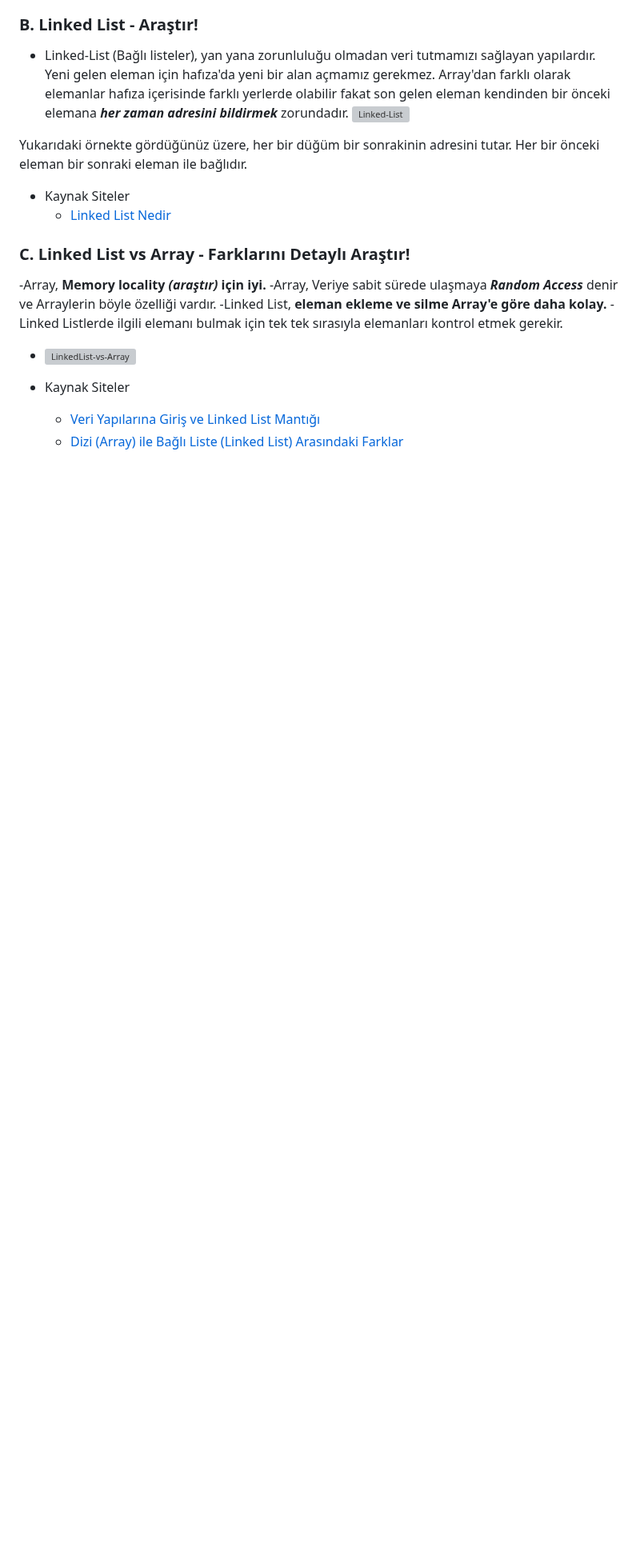
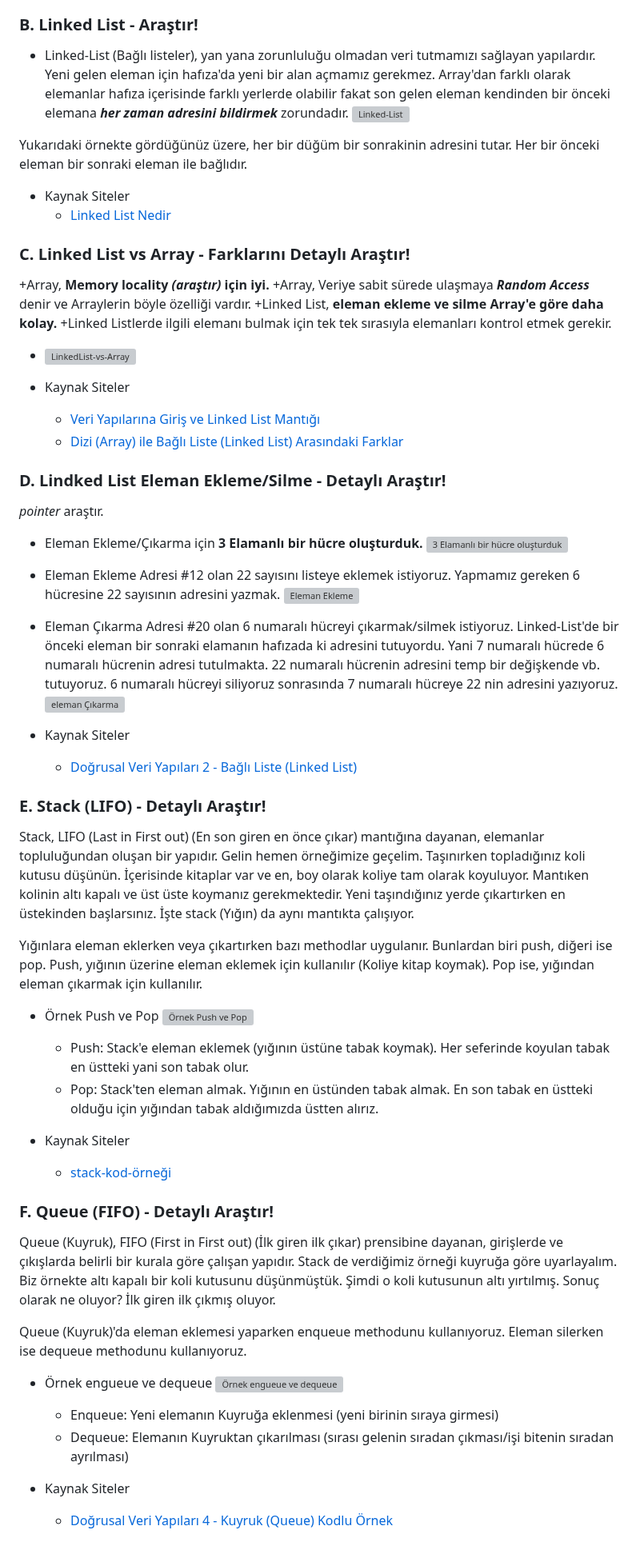
Before and after one commit to MyscherzoTR/Patika.dev-frontEnd-egitimi, a Markdown page: backEnd-egitimi/veri-yapilari-ve-algoritmalar/ders_notu.md, the part around one of its changes. Shown at 80% size. Drawn GitHub-style; blank space fills up the shorter version; grey boxes are pictures that could not be loaded.

```diff
--- a/backEnd-egitimi/veri-yapilari-ve-algoritmalar/ders_notu.md
+++ b/backEnd-egitimi/veri-yapilari-ve-algoritmalar/ders_notu.md
@@ -84,12 +84,55 @@ Yukarıdaki örnekte gördüğünüz üzere, her bir düğüm bir sonrakinin adr
     * [Linked List Nedir](http://cagataykiziltan.net/veri-yapilari-data-structures/1-linked-list-bagli-listeler/)
 
 ### C. Linked List vs Array - Farklarını Detaylı Araştır!
--Array, **Memory locality *(araştır)* için iyi.**
--Array, Veriye sabit sürede ulaşmaya ***Random Access*** denir ve Arraylerin böyle özelliği vardır.
--Linked List, **eleman ekleme ve silme Array'e göre daha kolay.**
--Linked Listlerde ilgili elemanı bulmak için tek tek sırasıyla elemanları kontrol etmek gerekir.
++Array, **Memory locality *(araştır)* için iyi.**
++Array, Veriye sabit sürede ulaşmaya ***Random Access*** denir ve Arraylerin böyle özelliği vardır.
++Linked List, **eleman ekleme ve silme Array'e göre daha kolay.**
++Linked Listlerde ilgili elemanı bulmak için tek tek sırasıyla elemanları kontrol etmek gerekir.
 - ![LinkedList-vs-Array](https://raw.githubusercontent.com/Kodluyoruz/taskforce/main/veri-yapilari-algoritmalar/linked-list-array/figures/array-vs-linkedlist-diff.png)
 
 - Kaynak Siteler
     * [Veri Yapılarına Giriş ve Linked List Mantığı](https://ceyhuncozvelioglu.medium.com/kendime-notlar-1-veri-yap%C4%B1lar%C4%B1na-giri%C5%9F-ve-linkedlist-mant%C4%B1%C4%9F%C4%B1-5944bcbb8165)
     * [Dizi (Array) ile Bağlı Liste (Linked List) Arasındaki Farklar](https://www.ysancar.com/veri-yapilari/dizi-ile-bagli-liste-arasindaki-farklar/)
+
+### D. Lindked List Eleman Ekleme/Silme - Detaylı Araştır!
+*pointer* araştır.
+
+- Eleman Ekleme/Çıkarma için **3 Elamanlı bir hücre oluşturduk.**
+![3 Elamanlı bir hücre oluşturduk](https://raw.githubusercontent.com/Kodluyoruz/taskforce/main/veri-yapilari-algoritmalar/linked-list-add-delete/figures/ilk-ad%C4%B1m.png)
+- Eleman Ekleme
+Adresi #12 olan 22 sayısını listeye eklemek istiyoruz. Yapmamız gereken 6 hücresine 22 sayısının adresini yazmak.
+![Eleman Ekleme](https://raw.githubusercontent.com/Kodluyoruz/taskforce/main/veri-yapilari-algoritmalar/linked-list-add-delete/figures/eleman-ekleme.png)
+- Eleman Çıkarma
+Adresi #20 olan 6 numaralı hücreyi çıkarmak/silmek istiyoruz. Linked-List'de bir önceki eleman bir sonraki elamanın hafızada ki adresini tutuyordu. Yani 7 numaralı hücrede 6 numaralı hücrenin adresi tutulmakta.
+22 numaralı hücrenin adresini temp bir değişkende vb. tutuyoruz. 6 numaralı hücreyi siliyoruz sonrasında 7 numaralı hücreye 22 nin adresini yazıyoruz.
+![eleman Çıkarma](https://raw.githubusercontent.com/Kodluyoruz/taskforce/main/veri-yapilari-algoritmalar/linked-list-add-delete/figures/eleman-%C3%A7%C4%B1karma.png)
+
+- Kaynak Siteler
+    * [Doğrusal Veri Yapıları 2 - Bağlı Liste (Linked List)](https://medium.com/@tolgahan.cepel/do%C4%9Frusal-veri-yap%C4%B1lar%C4%B1-2-ba%C4%9Fl%C4%B1-liste-linked-list-8e5d3d84c41f)
+
+### E. Stack (LIFO) - Detaylı Araştır!
+Stack, LIFO (Last in First out) (En son giren en önce çıkar) mantığına dayanan, elemanlar topluluğundan oluşan bir yapıdır. Gelin hemen örneğimize geçelim. Taşınırken topladığınız koli kutusu düşünün. İçerisinde kitaplar var ve en, boy olarak koliye tam olarak koyuluyor. Mantıken kolinin altı kapalı ve üst üste koymanız gerekmektedir. Yeni taşındığınız yerde çıkartırken en üstekinden başlarsınız. İşte stack (Yığın) da aynı mantıkta çalışıyor.
+
+Yığınlara eleman eklerken veya çıkartırken bazı methodlar uygulanır. Bunlardan biri push, diğeri ise pop. Push, yığının üzerine eleman eklemek için kullanılır (Koliye kitap koymak). Pop ise, yığından eleman çıkarmak için kullanılır.
+
+- Örnek Push ve Pop
+![Örnek Push ve Pop](https://raw.githubusercontent.com/Kodluyoruz/taskforce/main/veri-yapilari-algoritmalar/stack/figures/stack.png)
+
+    * Push: Stack'e eleman eklemek (yığının üstüne tabak koymak). Her seferinde koyulan tabak en üstteki yani son tabak olur.
+    * Pop: Stack'ten eleman almak. Yığının en üstünden tabak almak. En son tabak en üstteki olduğu için yığından tabak aldığımızda üstten alırız.
+
+- Kaynak Siteler
+    * [stack-kod-örneği](https://www.baskent.edu.tr/~tkaracay/etudio/ders/prg/dataStructures/Collections/ClassStack.pdf)
+
+### F. Queue (FIFO) - Detaylı Araştır!
+Queue (Kuyruk), FIFO (First in First out) (İlk giren ilk çıkar) prensibine dayanan, girişlerde ve çıkışlarda belirli bir kurala göre çalışan yapıdır. Stack de verdiğimiz örneği kuyruğa göre uyarlayalım. Biz örnekte altı kapalı bir koli kutusunu düşünmüştük. Şimdi o koli kutusunun altı yırtılmış. Sonuç olarak ne oluyor? İlk giren ilk çıkmış oluyor.
+
+Queue (Kuyruk)'da eleman eklemesi yaparken enqueue methodunu kullanıyoruz. Eleman silerken ise dequeue methodunu kullanıyoruz.
+
+- Örnek engueue ve dequeue
+![Örnek engueue ve dequeue](https://raw.githubusercontent.com/Kodluyoruz/taskforce/main/veri-yapilari-algoritmalar/queue/figures/queue.png)
+
+    * Enqueue: Yeni elemanın Kuyruğa eklenmesi (yeni birinin sıraya girmesi)
+    * Dequeue: Elemanın Kuyruktan çıkarılması (sırası gelenin sıradan çıkması/işi bitenin sıradan ayrılması)
+- Kaynak Siteler
+    * [Doğrusal Veri Yapıları 4 - Kuyruk (Queue) Kodlu Örnek](https://medium.com/@tolgahan.cepel/do%C4%9Frusal-veri-yap%C4%B1lar%C4%B1-4-kuyruk-queue-dcbd07e8ba77)
```
Also changed, not shown: other parts of backEnd-egitimi/veri-yapilari-ve-algoritmalar/ders_notu.md (+2 -2 lines).
